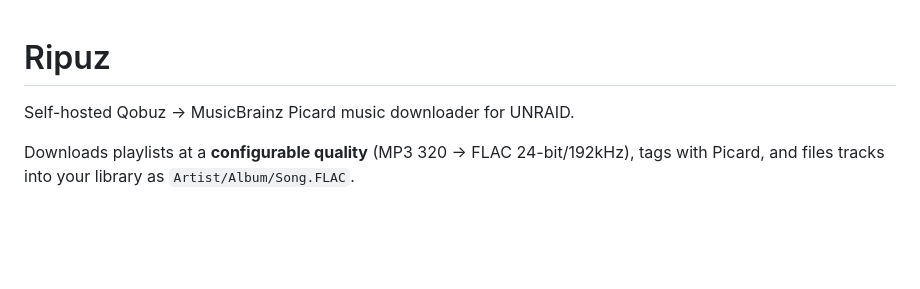
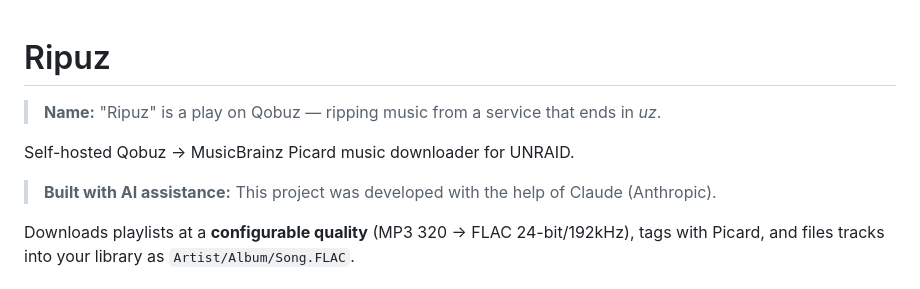
Before and after one commit to Suvir0/ripuz, a Markdown page: README.md, the part around the change. Drawn GitHub-style; blank space fills up the shorter version.

Commit message:
Add AI notice and name origin to README

```diff
--- a/README.md
+++ b/README.md
@@ -1,6 +1,10 @@
 # Ripuz
 
+> **Name:** "Ripuz" is a play on Qobuz — ripping music from a service that ends in *uz*.
+
 Self-hosted Qobuz → MusicBrainz Picard music downloader for UNRAID.
+
+> **Built with AI assistance:** This project was developed with the help of Claude (Anthropic).
 
 Downloads playlists at a **configurable quality** (MP3 320 → FLAC 24-bit/192kHz), tags with Picard, and files tracks into your library as `Artist/Album/Song.FLAC`.
 
```
